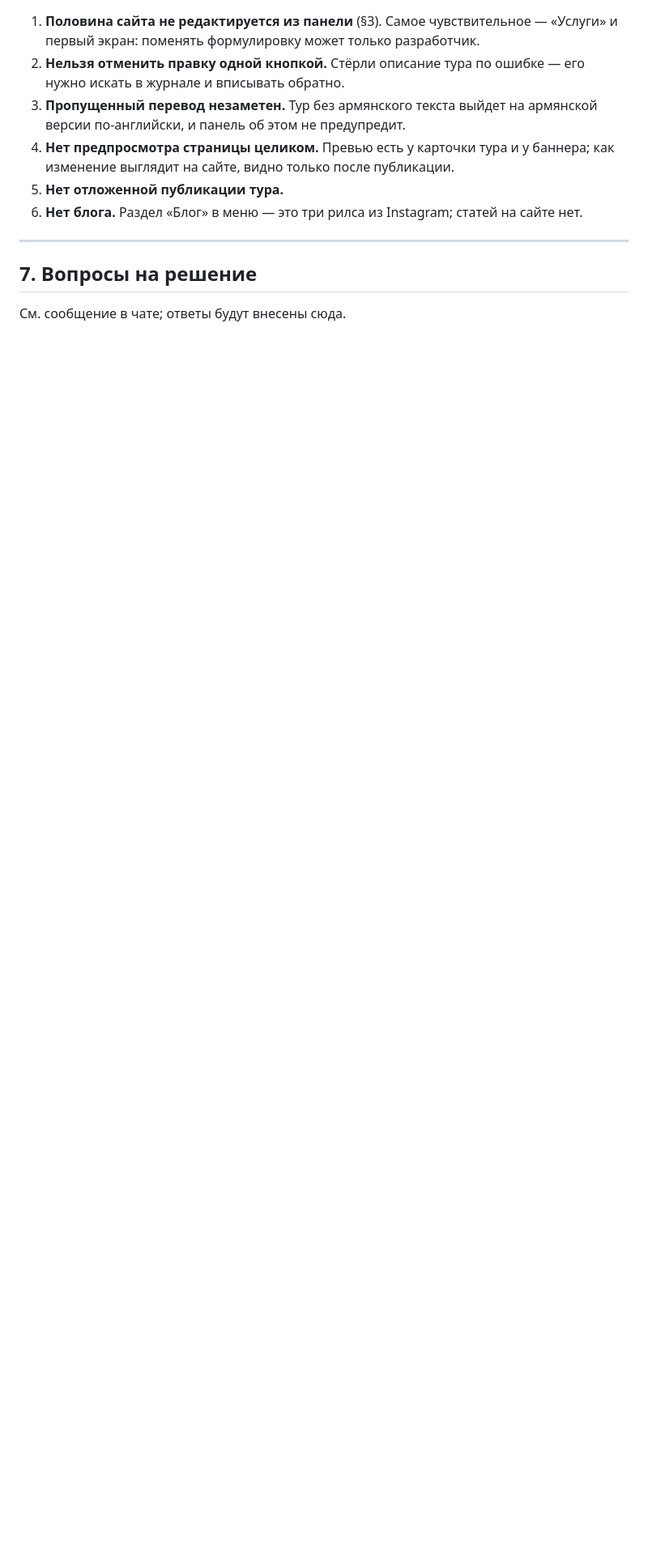
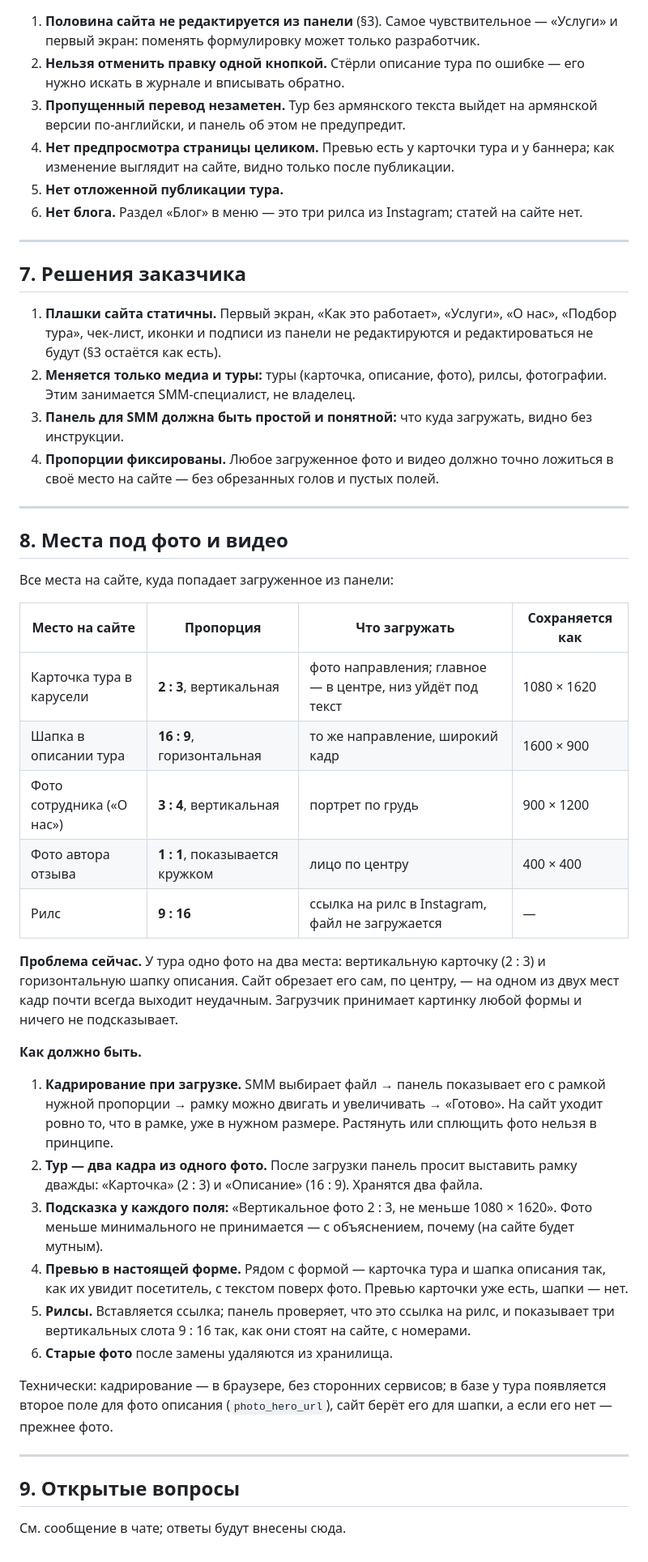
Before and after one commit to lamer1333/sam-travel-site, a Markdown page: TZ-CONTENT.md, the part around one of its changes. Shown at 81% size. Drawn GitHub-style; blank space fills up the shorter version.

Commit message:
Схема публикаций: плашки статичны, медиа меняет SMM, фиксированные пропорции
Co-Authored-By: Claude Opus 5.5 <noreply@anthropic.com>

```diff
--- a/TZ-CONTENT.md
+++ b/TZ-CONTENT.md
@@ -133,6 +133,58 @@ WhatsApp на нём пишет менеджеру про этот тур.
 
 ---
 
-## 7. Вопросы на решение
+## 7. Решения заказчика
+
+1. **Плашки сайта статичны.** Первый экран, «Как это работает», «Услуги», «О нас»,
+   «Подбор тура», чек-лист, иконки и подписи из панели не редактируются и редактироваться
+   не будут (§3 остаётся как есть).
+2. **Меняется только медиа и туры:** туры (карточка, описание, фото), рилсы, фотографии.
+   Этим занимается SMM-специалист, не владелец.
+3. **Панель для SMM должна быть простой и понятной:** что куда загружать, видно без
+   инструкции.
+4. **Пропорции фиксированы.** Любое загруженное фото и видео должно точно ложиться в своё
+   место на сайте — без обрезанных голов и пустых полей.
+
+---
+
+## 8. Места под фото и видео
+
+Все места на сайте, куда попадает загруженное из панели:
+
+| Место на сайте | Пропорция | Что загружать | Сохраняется как |
+|---|---|---|---|
+| Карточка тура в карусели | **2 : 3**, вертикальная | фото направления; главное — в центре, низ уйдёт под текст | 1080 × 1620 |
+| Шапка в описании тура | **16 : 9**, горизонтальная | то же направление, широкий кадр | 1600 × 900 |
+| Фото сотрудника («О нас») | **3 : 4**, вертикальная | портрет по грудь | 900 × 1200 |
+| Фото автора отзыва | **1 : 1**, показывается кружком | лицо по центру | 400 × 400 |
+| Рилс | **9 : 16** | ссылка на рилс в Instagram, файл не загружается | — |
+
+**Проблема сейчас.** У тура одно фото на два места: вертикальную карточку (2 : 3) и
+горизонтальную шапку описания. Сайт обрезает его сам, по центру, — на одном из двух мест
+кадр почти всегда выходит неудачным. Загрузчик принимает картинку любой формы и ничего не
+подсказывает.
+
+**Как должно быть.**
+
+1. **Кадрирование при загрузке.** SMM выбирает файл → панель показывает его с рамкой
+   нужной пропорции → рамку можно двигать и увеличивать → «Готово». На сайт уходит ровно
+   то, что в рамке, уже в нужном размере. Растянуть или сплющить фото нельзя в принципе.
+2. **Тур — два кадра из одного фото.** После загрузки панель просит выставить рамку
+   дважды: «Карточка» (2 : 3) и «Описание» (16 : 9). Хранятся два файла.
+3. **Подсказка у каждого поля:** «Вертикальное фото 2 : 3, не меньше 1080 × 1620». Фото
+   меньше минимального не принимается — с объяснением, почему (на сайте будет мутным).
+4. **Превью в настоящей форме.** Рядом с формой — карточка тура и шапка описания так, как
+   их увидит посетитель, с текстом поверх фото. Превью карточки уже есть, шапки — нет.
+5. **Рилсы.** Вставляется ссылка; панель проверяет, что это ссылка на рилс, и показывает
+   три вертикальных слота 9 : 16 так, как они стоят на сайте, с номерами.
+6. **Старые фото** после замены удаляются из хранилища.
+
+Технически: кадрирование — в браузере, без сторонних сервисов; в базе у тура появляется
+второе поле для фото описания (`photo_hero_url`), сайт берёт его для шапки, а если его нет —
+прежнее фото.
+
+---
+
+## 9. Открытые вопросы
 
 См. сообщение в чате; ответы будут внесены сюда.
```
Also changed, not shown: other parts of TZ-CONTENT.md (+1 -1 lines).
